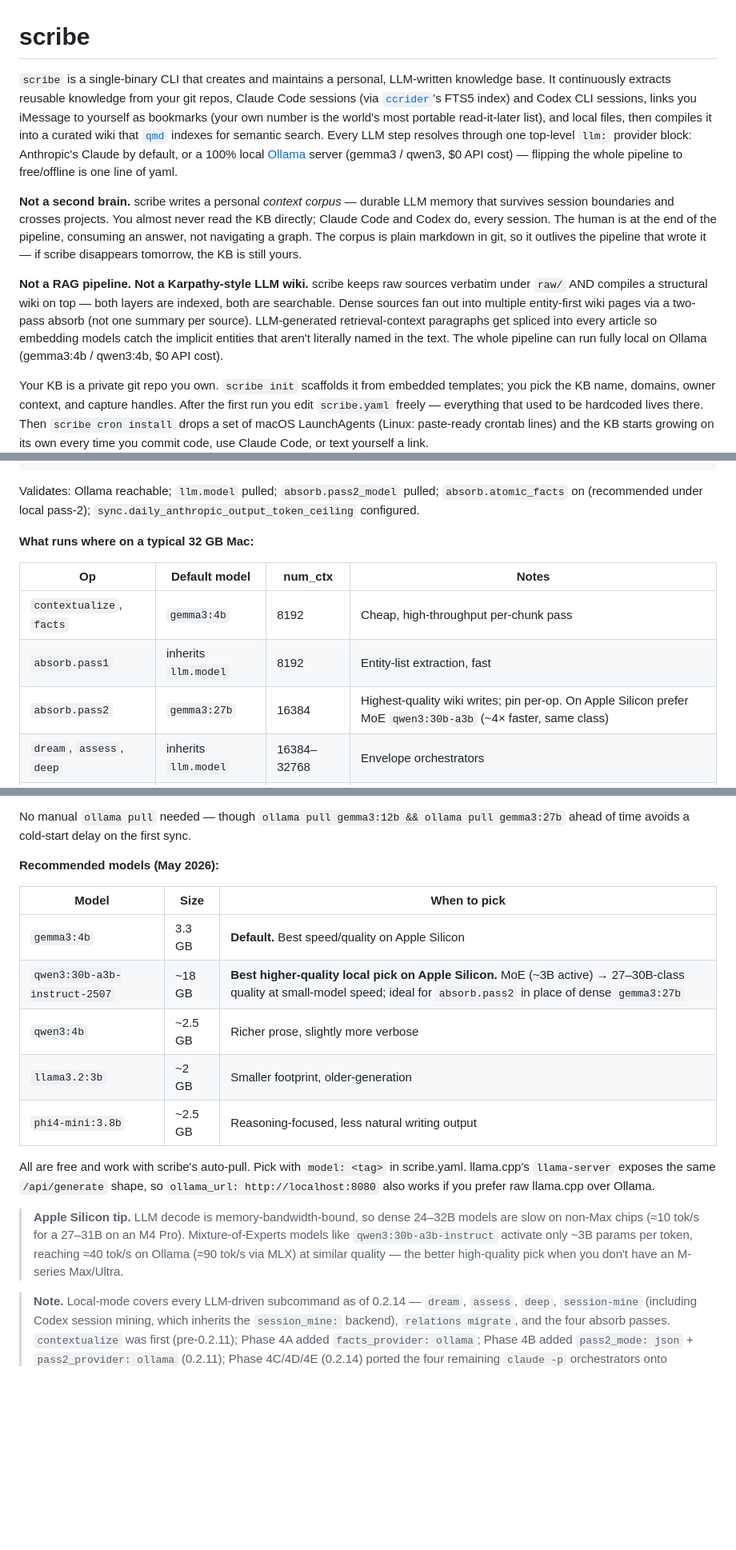
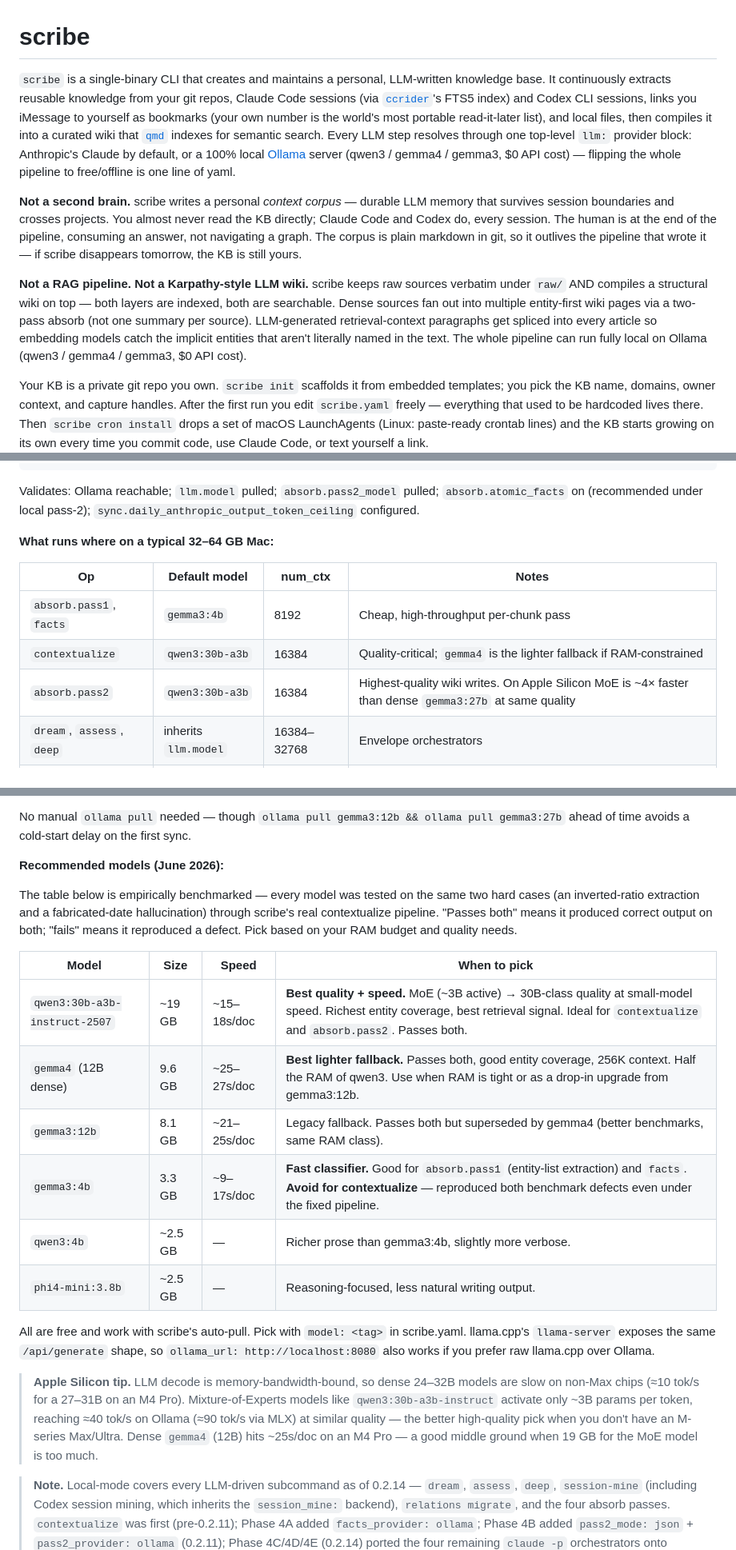
Before and after one commit to oliver-kriska/scribe, a Markdown page: README.md, 3 parts joined by grey strips. Shown at 80% size. Drawn GitHub-style; blank space fills up the shorter version.

Commit message:
docs(readme): add gemma4:12b benchmark results to model recommendation table
Empirically benchmarked gemma4 (12B dense, 9.6 GB) on the same 06/09
contextualize audit cases. Passes both, ~25-27s/doc — replaces gemma3:12b
as the recommended lighter fallback. Table now includes speed column and
explicit pass/fail notes so users can pick by RAM budget and quality needs.

Co-Authored-By: Claude Opus 4.6 <noreply@anthropic.com>

```diff
--- a/README.md
+++ b/README.md
@@ -1,10 +1,10 @@
 # scribe
 
-`scribe` is a single-binary CLI that creates and maintains a personal, LLM-written knowledge base. It continuously extracts reusable knowledge from your git repos, Claude Code sessions (via [`ccrider`](https://github.com/neilberkman/ccrider)'s FTS5 index) and Codex CLI sessions, links you iMessage to yourself as bookmarks (your own number is the world's most portable read-it-later list), and local files, then compiles it into a curated wiki that [`qmd`](https://github.com/tobi/qmd) indexes for semantic search. Every LLM step resolves through one top-level `llm:` provider block: Anthropic's Claude by default, or a 100% local [Ollama](https://ollama.com) server (gemma3 / qwen3, $0 API cost) — flipping the whole pipeline to free/offline is one line of yaml.
+`scribe` is a single-binary CLI that creates and maintains a personal, LLM-written knowledge base. It continuously extracts reusable knowledge from your git repos, Claude Code sessions (via [`ccrider`](https://github.com/neilberkman/ccrider)'s FTS5 index) and Codex CLI sessions, links you iMessage to yourself as bookmarks (your own number is the world's most portable read-it-later list), and local files, then compiles it into a curated wiki that [`qmd`](https://github.com/tobi/qmd) indexes for semantic search. Every LLM step resolves through one top-level `llm:` provider block: Anthropic's Claude by default, or a 100% local [Ollama](https://ollama.com) server (qwen3 / gemma4 / gemma3, $0 API cost) — flipping the whole pipeline to free/offline is one line of yaml.
 
 **Not a second brain.** scribe writes a personal *context corpus* — durable LLM memory that survives session boundaries and crosses projects. You almost never read the KB directly; Claude Code and Codex do, every session. The human is at the end of the pipeline, consuming an answer, not navigating a graph. The corpus is plain markdown in git, so it outlives the pipeline that wrote it — if scribe disappears tomorrow, the KB is still yours.
 
-**Not a RAG pipeline. Not a Karpathy-style LLM wiki.** scribe keeps raw sources verbatim under `raw/` AND compiles a structural wiki on top — both layers are indexed, both are searchable. Dense sources fan out into multiple entity-first wiki pages via a two-pass absorb (not one summary per source). LLM-generated retrieval-context paragraphs get spliced into every article so embedding models catch the implicit entities that aren't literally named in the text. The whole pipeline can run fully local on Ollama (gemma3:4b / qwen3:4b, $0 API cost).
+**Not a RAG pipeline. Not a Karpathy-style LLM wiki.** scribe keeps raw sources verbatim under `raw/` AND compiles a structural wiki on top — both layers are indexed, both are searchable. Dense sources fan out into multiple entity-first wiki pages via a two-pass absorb (not one summary per source). LLM-generated retrieval-context paragraphs get spliced into every article so embedding models catch the implicit entities that aren't literally named in the text. The whole pipeline can run fully local on Ollama (qwen3 / gemma4 / gemma3, $0 API cost).
 
 Your KB is a private git repo you own. `scribe init` scaffolds it from embedded templates; you pick the KB name, domains, owner context, and capture handles. After the first run you edit `scribe.yaml` freely — everything that used to be hardcoded lives there. Then `scribe cron install` drops a set of macOS LaunchAgents (Linux: paste-ready crontab lines) and the KB starts growing on its own every time you commit code, use Claude Code, or text yourself a link.
 
@@ -356,13 +356,13 @@ scribe doctor --section localmode
 
 Validates: Ollama reachable; `llm.model` pulled; `absorb.pass2_model` pulled; `absorb.atomic_facts` on (recommended under local pass-2); `sync.daily_anthropic_output_token_ceiling` configured.
 
-**What runs where on a typical 32 GB Mac:**
+**What runs where on a typical 32–64 GB Mac:**
 
 | Op                            | Default model       | num_ctx | Notes                                    |
 | ----------------------------- | ------------------- | ------- | ---------------------------------------- |
-| `contextualize`, `facts`      | `gemma3:4b`         | 8192    | Cheap, high-throughput per-chunk pass    |
-| `absorb.pass1`                | inherits `llm.model`| 8192    | Entity-list extraction, fast             |
-| `absorb.pass2`                | `gemma3:27b`        | 16384   | Highest-quality wiki writes; pin per-op. On Apple Silicon prefer MoE `qwen3:30b-a3b` (~4× faster, same class) |
+| `absorb.pass1`, `facts`       | `gemma3:4b`         | 8192    | Cheap, high-throughput per-chunk pass    |
+| `contextualize`               | `qwen3:30b-a3b`    | 16384   | Quality-critical; `gemma4` is the lighter fallback if RAM-constrained |
+| `absorb.pass2`                | `qwen3:30b-a3b`    | 16384   | Highest-quality wiki writes. On Apple Silicon MoE is ~4× faster than dense `gemma3:27b` at same quality |
 | `dream`, `assess`, `deep`     | inherits `llm.model`| 16384–32768 | Envelope orchestrators                |
 | `session-mine`                | inherits `llm.model`| 16384   | Transcript inlined, capped at 24K chars  |
 
@@ -375,19 +375,22 @@ On the next `scribe sync` (or any subcommand) scribe will:
 
 No manual `ollama pull` needed — though `ollama pull gemma3:12b && ollama pull gemma3:27b` ahead of time avoids a cold-start delay on the first sync.
 
-**Recommended models (May 2026):**
+**Recommended models (June 2026):**
 
-| Model         | Size   | When to pick                                     |
-| ------------- | ------ | ------------------------------------------------ |
-| `gemma3:4b`   | 3.3 GB | **Default.** Best speed/quality on Apple Silicon |
-| `qwen3:30b-a3b-instruct-2507` | ~18 GB | **Best higher-quality local pick on Apple Silicon.** MoE (~3B active) → 27–30B-class quality at small-model speed; ideal for `absorb.pass2` in place of dense `gemma3:27b` |
-| `qwen3:4b`    | ~2.5 GB | Richer prose, slightly more verbose              |
-| `llama3.2:3b` | ~2 GB  | Smaller footprint, older-generation              |
-| `phi4-mini:3.8b` | ~2.5 GB | Reasoning-focused, less natural writing output |
+The table below is empirically benchmarked — every model was tested on the same two hard cases (an inverted-ratio extraction and a fabricated-date hallucination) through scribe's real contextualize pipeline. "Passes both" means it produced correct output on both; "fails" means it reproduced a defect. Pick based on your RAM budget and quality needs.
+
+| Model         | Size   | Speed | When to pick                                     |
+| ------------- | ------ | ----- | ------------------------------------------------ |
+| `qwen3:30b-a3b-instruct-2507` | ~19 GB | ~15–18s/doc | **Best quality + speed.** MoE (~3B active) → 30B-class quality at small-model speed. Richest entity coverage, best retrieval signal. Ideal for `contextualize` and `absorb.pass2`. Passes both. |
+| `gemma4` (12B dense) | 9.6 GB | ~25–27s/doc | **Best lighter fallback.** Passes both, good entity coverage, 256K context. Half the RAM of qwen3. Use when RAM is tight or as a drop-in upgrade from gemma3:12b. |
+| `gemma3:12b`  | 8.1 GB | ~21–25s/doc | Legacy fallback. Passes both but superseded by gemma4 (better benchmarks, same RAM class). |
+| `gemma3:4b`   | 3.3 GB | ~9–17s/doc | **Fast classifier.** Good for `absorb.pass1` (entity-list extraction) and `facts`. **Avoid for contextualize** — reproduced both benchmark defects even under the fixed pipeline. |
+| `qwen3:4b`    | ~2.5 GB | — | Richer prose than gemma3:4b, slightly more verbose. |
+| `phi4-mini:3.8b` | ~2.5 GB | — | Reasoning-focused, less natural writing output. |
 
 All are free and work with scribe's auto-pull. Pick with `model: <tag>` in scribe.yaml. llama.cpp's `llama-server` exposes the same `/api/generate` shape, so `ollama_url: http://localhost:8080` also works if you prefer raw llama.cpp over Ollama.
 
-> **Apple Silicon tip.** LLM decode is memory-bandwidth-bound, so dense 24–32B models are slow on non-Max chips (≈10 tok/s for a 27–31B on an M4 Pro). Mixture-of-Experts models like `qwen3:30b-a3b-instruct` activate only ~3B params per token, reaching ≈40 tok/s on Ollama (≈90 tok/s via MLX) at similar quality — the better high-quality pick when you don't have an M-series Max/Ultra.
+> **Apple Silicon tip.** LLM decode is memory-bandwidth-bound, so dense 24–32B models are slow on non-Max chips (≈10 tok/s for a 27–31B on an M4 Pro). Mixture-of-Experts models like `qwen3:30b-a3b-instruct` activate only ~3B params per token, reaching ≈40 tok/s on Ollama (≈90 tok/s via MLX) at similar quality — the better high-quality pick when you don't have an M-series Max/Ultra. Dense `gemma4` (12B) hits ~25s/doc on an M4 Pro — a good middle ground when 19 GB for the MoE model is too much.
 
 > **Note.** Local-mode covers every LLM-driven subcommand as of 0.2.14 — `dream`, `assess`, `deep`, `session-mine` (including Codex session mining, which inherits the `session_mine:` backend), `relations migrate`, and the four absorb passes. `contextualize` was first (pre-0.2.11); Phase 4A added `facts_provider: ollama`; Phase 4B added `pass2_mode: json` + `pass2_provider: ollama` (0.2.11); Phase 4C/4D/4E (0.2.14) ported the four remaining `claude -p` orchestrators onto bounded JSON-envelope subtasks, and a top-level `llm:` block now wires it together so flipping the whole pipeline is one line of yaml.
 
```
